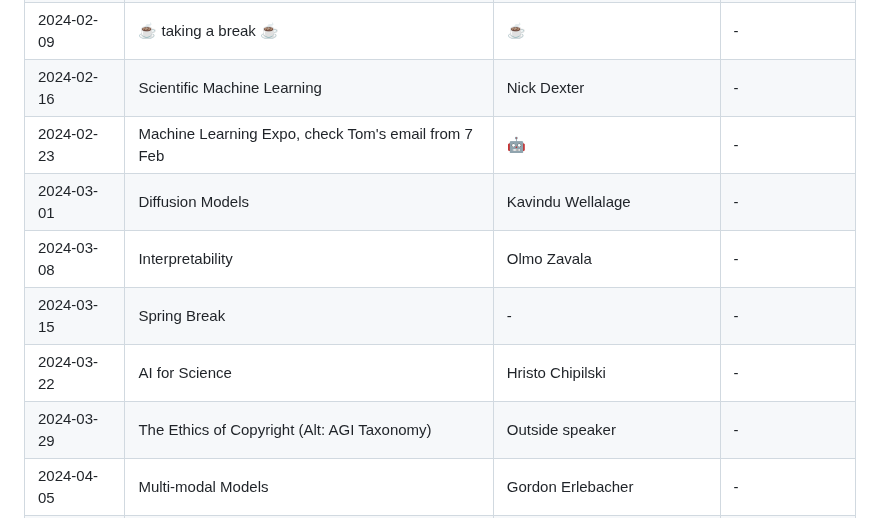
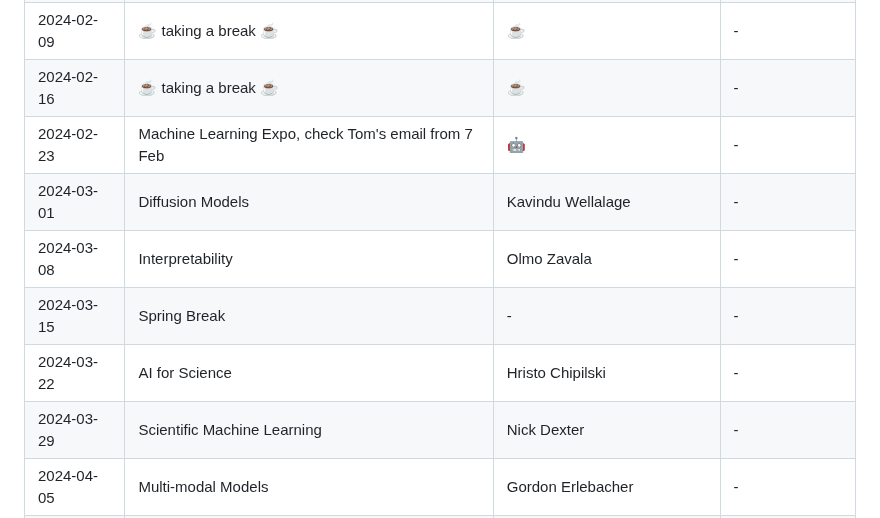
Before and after one commit to fsu-ml/fsu-ml.github.io, a Markdown page: README.md, the part around the change. GitHub-like rendering.

```diff
--- a/README.md
+++ b/README.md
@@ -22,13 +22,13 @@ Proposed topics to discuss:
 | 2024-01-26 | Agents | Nathan Crock | - |
 | 2024-02-02 | AI Vulnerabilities  | Jose Miranda /Kunal Kanawade | [**slides**](https://docs.google.com/presentation/d/1DOu2ZjFDmCcOAt-86faqYORNHn0GhYichOnmRgw4pgg/edit?usp=sharing) |
 | 2024-02-09 | ☕ taking a break ☕ | ☕ | - |
-| 2024-02-16 | Scientific Machine Learning | Nick Dexter | - |
+| 2024-02-16 | ☕ taking a break ☕ | ☕ | - |
 | 2024-02-23 | Machine Learning Expo, check Tom's email from 7 Feb | 🤖 | - |
 | 2024-03-01 | Diffusion Models | Kavindu Wellalage| - |
 | 2024-03-08 | Interpretability | Olmo Zavala | - |
 | 2024-03-15 | Spring Break | - | - |
 | 2024-03-22 | AI for Science | Hristo Chipilski | - |
-| 2024-03-29 | The Ethics of Copyright (Alt: AGI Taxonomy) | Outside speaker | - |
+| 2024-03-29 | Scientific Machine Learning | Nick Dexter | - |
 | 2024-04-05 | Multi-modal Models | Gordon Erlebacher | - |
 | 2024-04-12 | Beyond Transformers (State-space models)| Kevin Mueller | - |
 | 2024-04-19 | Integration of Phylogenies in ML/NN | Tara Khodaei | - |
```
